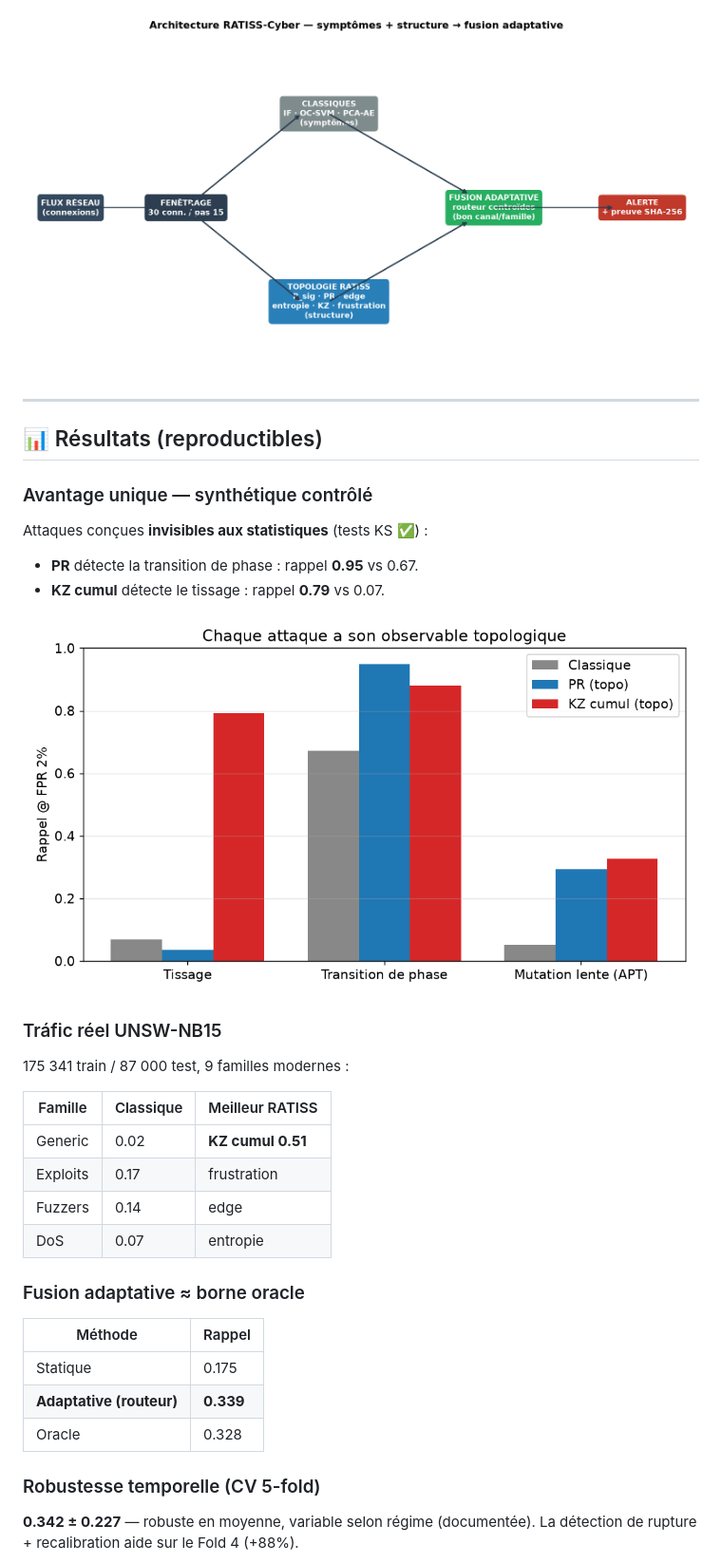
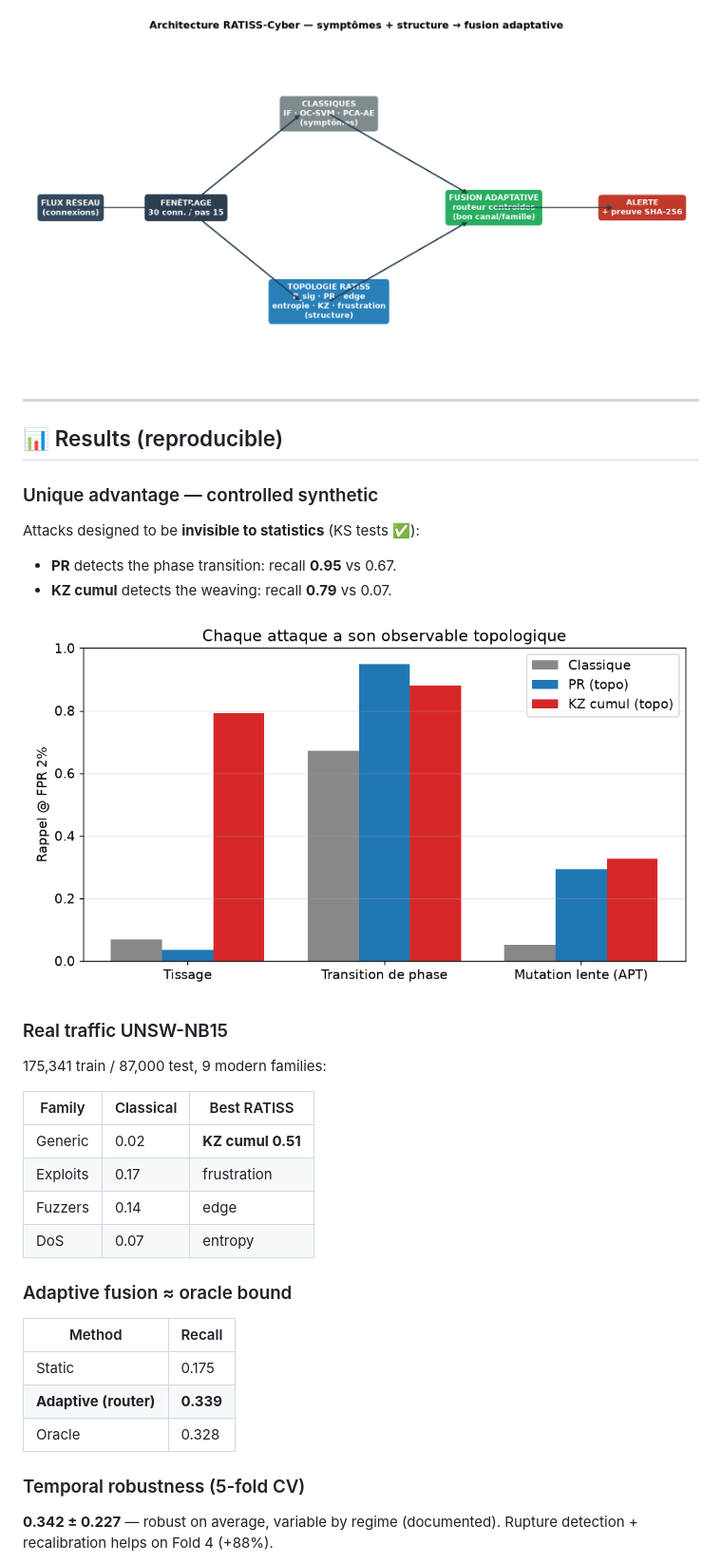
Before and after one commit to jonathansearch/Crypto-net-veo-, a Markdown page: README.md, the part around one of its changes. Shown at 95% size. Rendered like a GitHub page.

```diff
--- a/README.md
+++ b/README.md
@@ -68,12 +68,12 @@ Flux réseau → fenêtrage → classiques (symptômes) + arsenal topologique RA
 
 ---
 
-## 📊 Résultats (reproductibles)
+## 📊 Results (reproducible)
 
-### Avantage unique — synthétique contrôlé
+### Unique advantage — controlled synthetic
 
-Attaques conçues **invisibles aux statistiques** (tests KS ✅) :
+Attacks designed to be **invisible to statistics** (KS tests ✅):
 
-- **PR** détecte la transition de phase : rappel **0.95** vs 0.67.
-- **KZ cumul** détecte le tissage : rappel **0.79** vs 0.07.
+- **PR** detects the phase transition: recall **0.95** vs 0.67.
+- **KZ cumul** detects the weaving: recall **0.79** vs 0.07.
 
@@ -81,25 +81,25 @@ Attaques conçues **invisibles aux statistiques** (tests KS ✅) :
 
-### Tráfic réel UNSW-NB15
+### Real traffic UNSW-NB15
 
-175 341 train / 87 000 test, 9 familles modernes :
+175,341 train / 87,000 test, 9 modern families:
 
-| Famille | Classique | Meilleur RATISS |
+| Family | Classical | Best RATISS |
 |---|---|---|
 | Generic | 0.02 | **KZ cumul 0.51** |
 | Exploits | 0.17 | frustration |
 | Fuzzers | 0.14 | edge |
-| DoS | 0.07 | entropie |
+| DoS | 0.07 | entropy |
 
-### Fusion adaptative ≈ borne oracle
+### Adaptive fusion ≈ oracle bound
 
-| Méthode | Rappel |
+| Method | Recall |
 |---|---|
-| Statique | 0.175 |
-| **Adaptative (routeur)** | **0.339** |
+| Static | 0.175 |
+| **Adaptive (router)** | **0.339** |
 | Oracle | 0.328 |
 
-### Robustesse temporelle (CV 5-fold)
+### Temporal robustness (5-fold CV)
 
-**0.342 ± 0.227** — robuste en moyenne, variable selon régime (documentée).
-La détection de rupture + recalibration aide sur le Fold 4 (+88%).
+**0.342 ± 0.227** — robust on average, variable by regime (documented).
+Rupture detection + recalibration helps on Fold 4 (+88%).
 
```
Also changed, not shown: other parts of README.md (+40 -40 lines).
